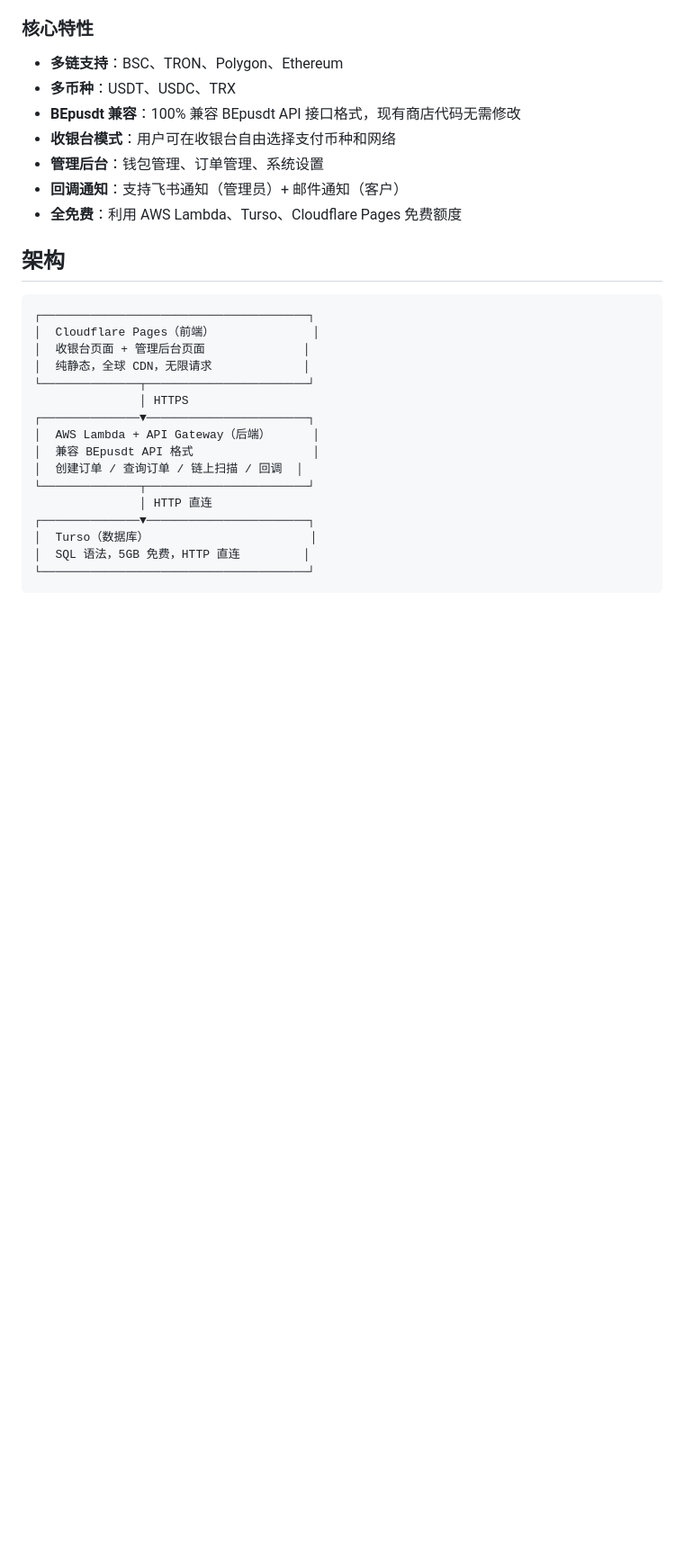
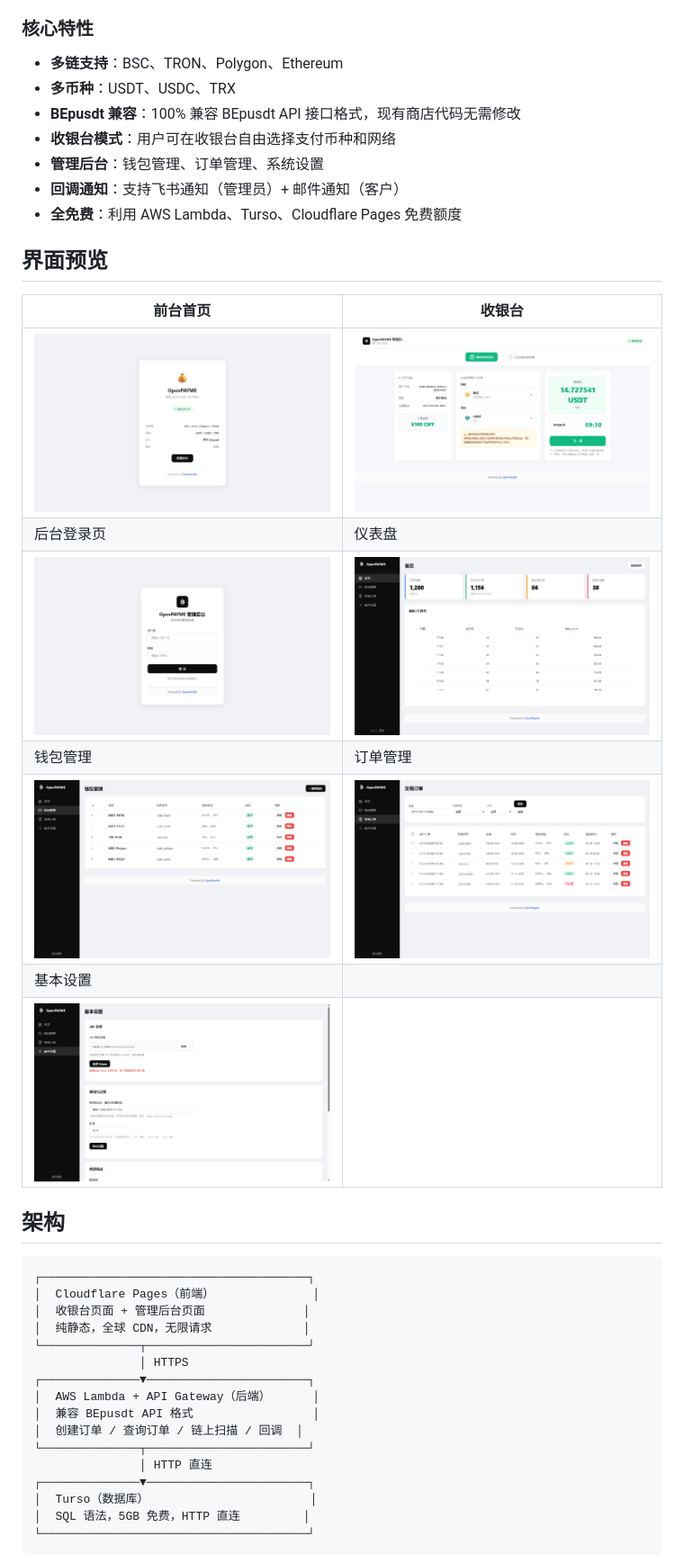
Before and after one commit to constlee0839-ops/OpenPAYME, a Markdown page: README.md, the part around the change. Shown at 90% size. GitHub-like rendering; blank space fills up the shorter version.

Commit message:
docs: 恢复 README 界面预览区（引用 screenshots/ 截图）

```diff
--- a/README.md
+++ b/README.md
@@ -23,6 +23,18 @@ OpenUSDT 是一个全免费方案的加密货币收款网关，采用 AWS Lambda
 - **管理后台**：钱包管理、订单管理、系统设置
 - **回调通知**：支持飞书通知（管理员）+ 邮件通知（客户）
 - **全免费**：利用 AWS Lambda、Turso、Cloudflare Pages 免费额度
+
+## 界面预览
+
+| 前台首页 | 收银台 |
+| --- | --- |
+| <img src="screenshots/home.png" width="400"> | <img src="screenshots/checkout.png" width="400"> |
+| 后台登录页 | 仪表盘 |
+| <img src="screenshots/admin-login.png" width="400"> | <img src="screenshots/admin-dashboard.png" width="400"> |
+| 钱包管理 | 订单管理 |
+| <img src="screenshots/admin-wallets.png" width="400"> | <img src="screenshots/admin-orders.png" width="400"> |
+| 基本设置 | |
+| <img src="screenshots/admin-settings.png" width="400"> | |
 
 ## 架构
 
```
